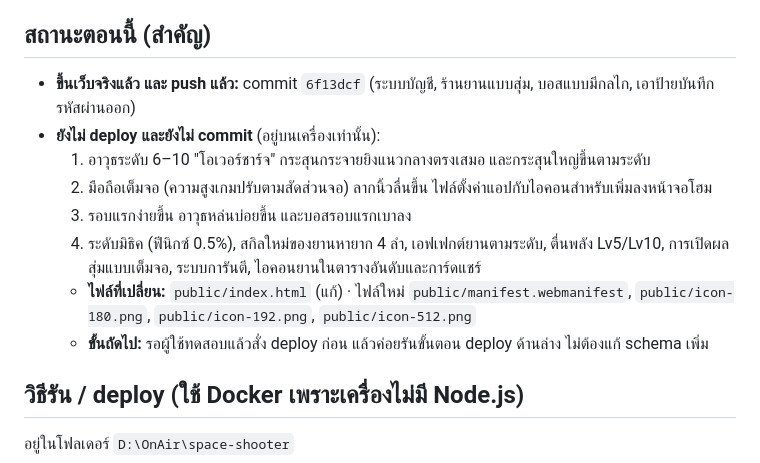
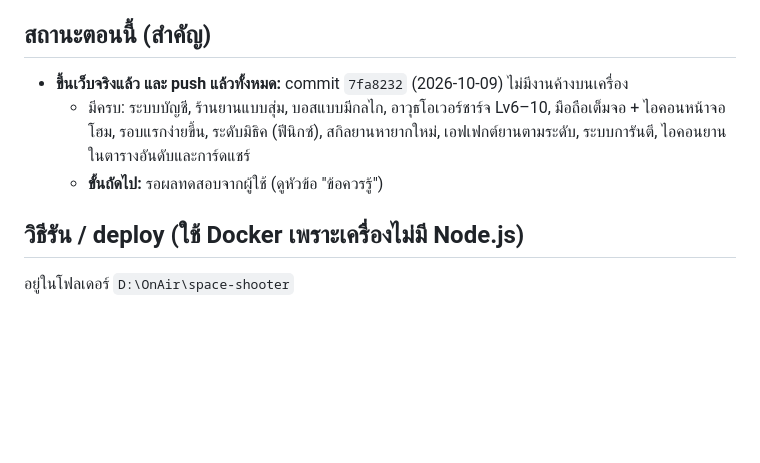
Before and after one commit to marchy-git/star-shooter, a Markdown page: HANDOFF.md, the part around the change. Rendered like a GitHub page; blank space fills up the shorter version.

Commit message:
Update handoff status after deploy
Co-Authored-By: Claude Opus 5.5 <noreply@anthropic.com>

```diff
--- a/HANDOFF.md
+++ b/HANDOFF.md
@@ -11,14 +11,9 @@
 - **ผู้ commit:** `marchy-git` <rcash.claude@gmail.com> (ตั้งเป็น local git config ของ repo นี้)
 
 ## สถานะตอนนี้ (สำคัญ)
-- **ขึ้นเว็บจริงแล้ว และ push แล้ว:** commit `6f13dcf` (ระบบบัญชี, ร้านยานแบบสุ่ม, บอสแบบมีกลไก, เอาป้ายบันทึกรหัสผ่านออก)
-- **ยังไม่ deploy และยังไม่ commit** (อยู่บนเครื่องเท่านั้น):
-  1. อาวุธระดับ 6–10 "โอเวอร์ชาร์จ" กระสุนกระจายยิงแนวกลางตรงเสมอ และกระสุนใหญ่ขึ้นตามระดับ
-  2. มือถือเต็มจอ (ความสูงเกมปรับตามสัดส่วนจอ) ลากนิ้วลื่นขึ้น ไฟล์ตั้งค่าแอปกับไอคอนสำหรับเพิ่มลงหน้าจอโฮม
-  3. รอบแรกง่ายขึ้น อาวุธหล่นบ่อยขึ้น และบอสรอบแรกเบาลง
-  4. ระดับมิธิค (ฟีนิกซ์ 0.5%), สกิลใหม่ของยานหายาก 4 ลำ, เอฟเฟกต์ยานตามระดับ, ตื่นพลัง Lv5/Lv10, การเปิดผลสุ่มแบบเต็มจอ, ระบบการันตี, ไอคอนยานในตารางอันดับและการ์ดแชร์
-  - **ไฟล์ที่เปลี่ยน:** `public/index.html` (แก้) · ไฟล์ใหม่ `public/manifest.webmanifest`, `public/icon-180.png`, `public/icon-192.png`, `public/icon-512.png`
-  - **ขั้นถัดไป:** รอผู้ใช้ทดสอบแล้วสั่ง deploy ก่อน แล้วค่อยรันขั้นตอน deploy ด้านล่าง ไม่ต้องแก้ schema เพิ่ม
+- **ขึ้นเว็บจริงแล้ว และ push แล้วทั้งหมด:** commit `7fa8232` (2026-10-09) ไม่มีงานค้างบนเครื่อง
+  - มีครบ: ระบบบัญชี, ร้านยานแบบสุ่ม, บอสแบบมีกลไก, อาวุธโอเวอร์ชาร์จ Lv6–10, มือถือเต็มจอ + ไอคอนหน้าจอโฮม, รอบแรกง่ายขึ้น, ระดับมิธิค (ฟีนิกซ์), สกิลยานหายากใหม่, เอฟเฟกต์ยานตามระดับ, ระบบการันตี, ไอคอนยานในตารางอันดับและการ์ดแชร์
+  - **ขั้นถัดไป:** รอผลทดสอบจากผู้ใช้ (ดูหัวข้อ "ข้อควรรู้")
 
 ## วิธีรัน / deploy (ใช้ Docker เพราะเครื่องไม่มี Node.js)
 อยู่ในโฟลเดอร์ `D:\OnAir\space-shooter`
```
